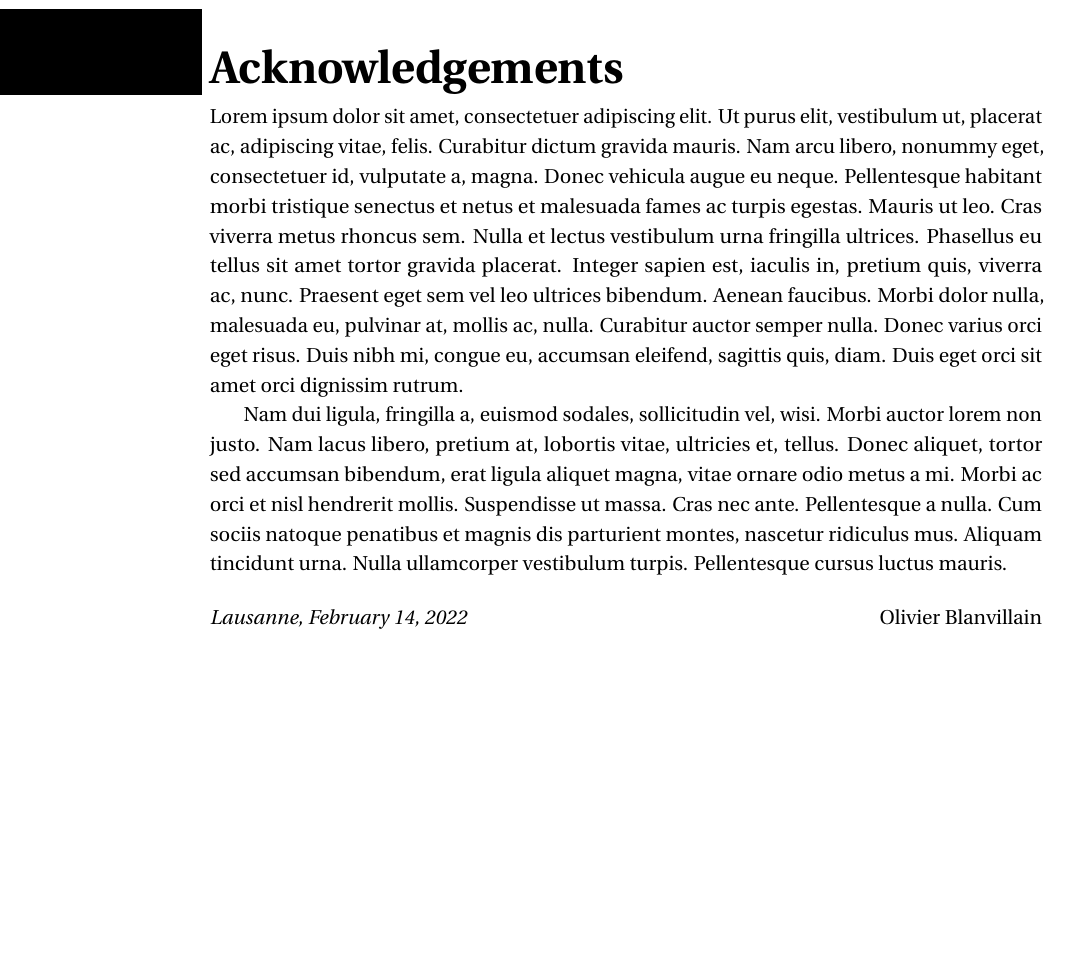
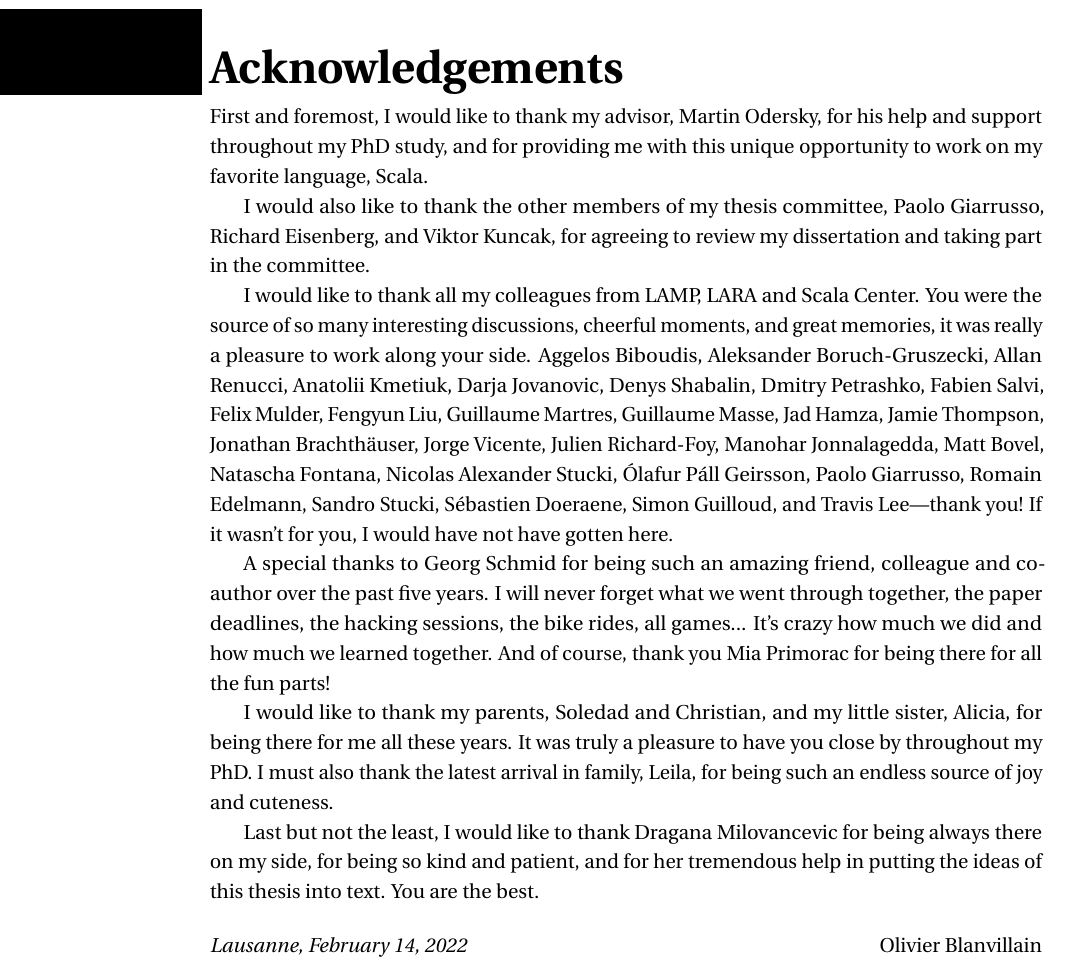
Before and after one commit to OlivierBlanvillain/thesis, a LaTeX thesis (thesis.tex, which reads ack.tex): part of page 3 of 118, cut so that both start at the same text. Compiled offline with LuaLaTeX; a missing font is replaced by an installed copy or a similar font; a LaTeX package or settings file that is missing is left out.

Commit message:
Acknowledgements

```diff
--- a/ack.tex
+++ b/ack.tex
@@ -1,6 +1,40 @@
-Advisor:
+First and foremost, I would like to thank my advisor, Martin Odersky, for his help and support throughout my PhD study, and for providing me with this unique opportunity to work on my favorite language, Scala.
 
-Martin Odersky
+I would also like to thank the other members of my thesis committee, Paolo Giarrusso, Richard Eisenberg, and Viktor Kuncak, for agreeing to review my dissertation and taking part in the committee.
 
-Thesis Committee:
+I would like to thank all my colleagues from LAMP, LARA and Scala Center.
+You were the source of so many interesting discussions, cheerful moments, and great memories, it was really a pleasure to work along your side.
+Aggelos Biboudis,
+Aleksander Boruch-Gruszecki,
+Allan Renucci,
+Anatolii Kmetiuk,
+Darja Jovanovic,
+Denys Shabalin,
+Dmitry Petrashko,
+Fabien Salvi,
+Felix Mulder,
+Fengyun Liu,
+Guillaume Martres,
+Guillaume Masse,
+Jad Hamza,
+Jamie Thompson,
+Jonathan Brachthäuser,
+Jorge Vicente,
+Julien Richard-Foy,
+Manohar Jonnalagedda,
+Matt Bovel,
+Natascha Fontana,
+Nicolas Alexander Stucki,
+Ólafur Páll Geirsson,
+Paolo Giarrusso,
+Romain Edelmann,
+Sandro Stucki,
+Sébastien Doeraene,
+Simon Guilloud, and
+Travis Lee---thank you!
+If it wasn't for you, I would have not have gotten here.
 
+A special thanks to Georg Schmid for being such an amazing friend, colleague and co-author over the past five years.
+I will never forget what we went through together, the paper deadlines, the hacking sessions, the bike rides, all games...
+It's crazy how much we did and how much we learned together.
+And of course, thank you Mia Primorac for being there for all the fun parts!
@@ -11,3 +41,7 @@ Viktor Kuncak
 
-Scala center colleagues:
+I would like to thank my parents, Soledad and Christian, and my little sister, Alicia, for being there for me all these years.
+It was truly a pleasure to have you close by throughout my PhD.
+I must also thank the latest arrival in family, Leila, for being such an endless source of joy and cuteness.
 
+Last but not the least, I would like to thank Dragana Milovancevic for being always there on my side, for being so kind and patient, and for her tremendous help in putting the ideas of this thesis into text.
+You are the best.
--- a/thesis.tex
+++ b/thesis.tex
@@ -7,7 +7,8 @@
 \setcounter{page}{0}
 
 \chapter{Acknowledgements}
-\lipsum[1-2]
+
+\input{ack.tex}
 
 \bigskip
 \noindent\textit{Lausanne, \today}
```
Also changed, not shown: ack.tex (66 more changed lines).
